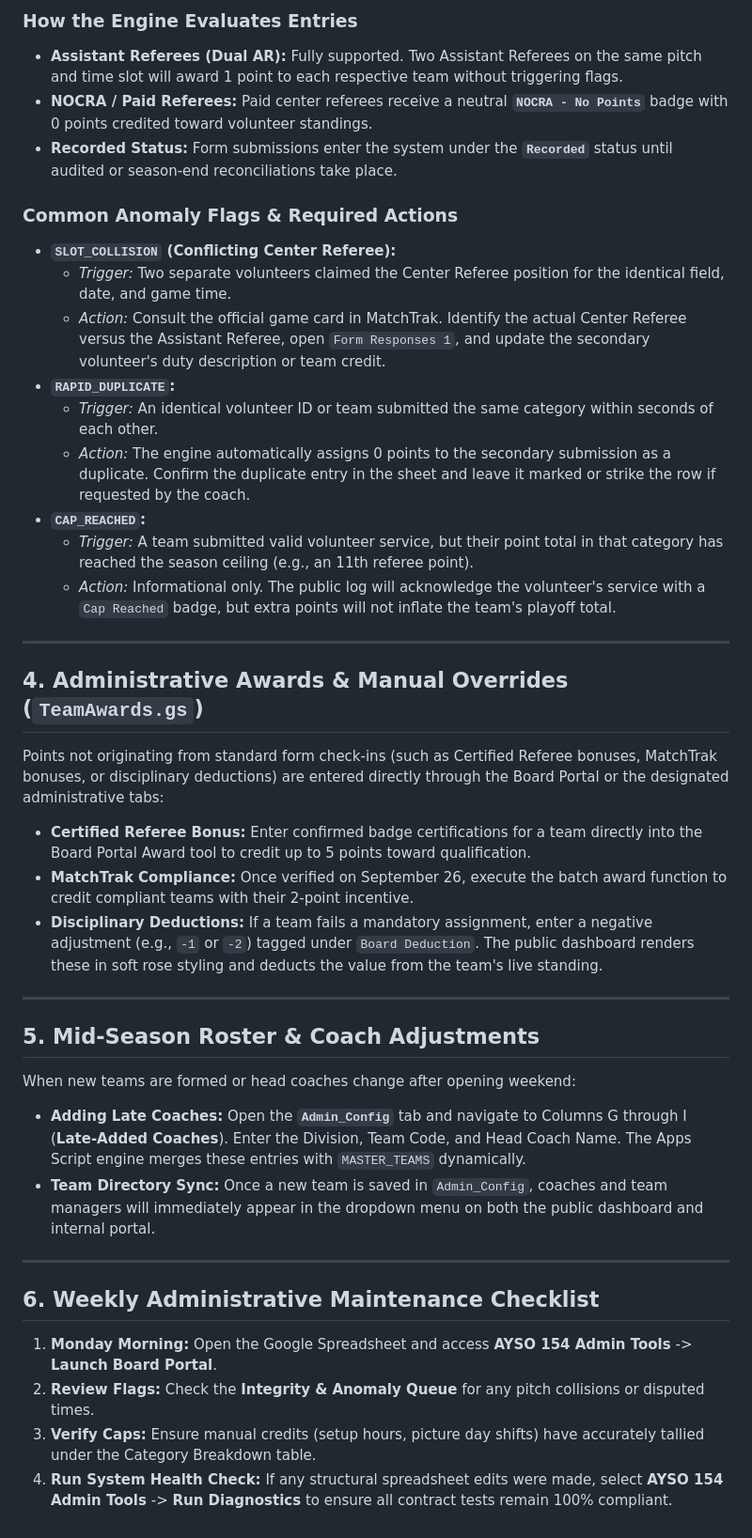
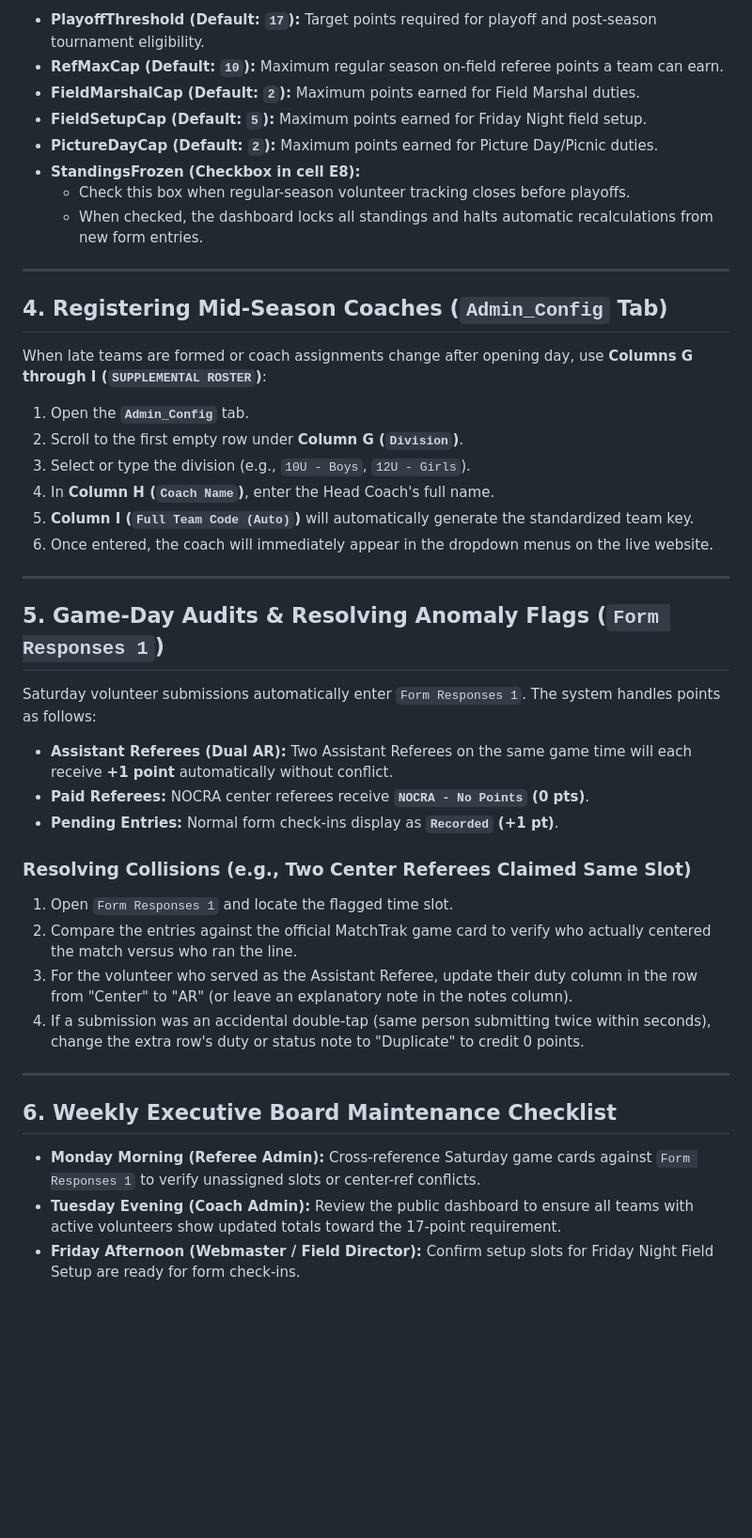
Before and after one commit to webmasterayso154/volunteer-dashboard, a Markdown page: BOARD_OPERATIONS_GUIDE.md, the part around one of its changes. Shown at 94% size. GitHub-like rendering; blank space fills up the shorter version.

Commit message:
Update Board Operations Guide with exact column specifications and workflows

```diff
--- a/BOARD_OPERATIONS_GUIDE.md
+++ b/BOARD_OPERATIONS_GUIDE.md
@@ -38,46 +44,46 @@ The system contains an automated anomaly engine (`BoardApp.gs`) designed to flag
 
-### How the Engine Evaluates Entries
-
-* **Assistant Referees (Dual AR):** Fully supported. Two Assistant Referees on the same pitch and time slot will award 1 point to each respective team without triggering flags.
-* **NOCRA / Paid Referees:** Paid center referees receive a neutral **`NOCRA - No Points`** badge with 0 points credited toward volunteer standings.
-* **Recorded Status:** Form submissions enter the system under the **`Recorded`** status until audited or season-end reconciliations take place.
-
-### Common Anomaly Flags & Required Actions
-
-* **`SLOT_COLLISION` (Conflicting Center Referee):**
-  * *Trigger:* Two separate volunteers claimed the Center Referee position for the identical field, date, and game time.
-  * *Action:* Consult the official game card in MatchTrak. Identify the actual Center Referee versus the Assistant Referee, open `Form Responses 1`, and update the secondary volunteer's duty description or team credit.
-* **`RAPID_DUPLICATE`:**
-  * *Trigger:* An identical volunteer ID or team submitted the same category within seconds of each other.
-  * *Action:* The engine automatically assigns 0 points to the secondary submission as a duplicate. Confirm the duplicate entry in the sheet and leave it marked or strike the row if requested by the coach.
-* **`CAP_REACHED`:**
-  * *Trigger:* A team submitted valid volunteer service, but their point total in that category has reached the season ceiling (e.g., an 11th referee point).
-  * *Action:* Informational only. The public log will acknowledge the volunteer's service with a `Cap Reached` badge, but extra points will not inflate the team's playoff total.
+* **PlayoffThreshold (Default: `17`):** Target points required for playoff and post-season tournament eligibility.
+* **RefMaxCap (Default: `10`):** Maximum regular season on-field referee points a team can earn.
+* **FieldMarshalCap (Default: `2`):** Maximum points earned for Field Marshal duties.
+* **FieldSetupCap (Default: `5`):** Maximum points earned for Friday Night field setup.
+* **PictureDayCap (Default: `2`):** Maximum points earned for Picture Day/Picnic duties.
+* **StandingsFrozen (Checkbox in cell E8):**
+  * Check this box when regular-season volunteer tracking closes before playoffs.
+  * When checked, the dashboard locks all standings and halts automatic recalculations from new form entries.
 
 ---
 
-## 4. Administrative Awards & Manual Overrides (`TeamAwards.gs`)
+## 4. Registering Mid-Season Coaches (`Admin_Config` Tab)
 
-Points not originating from standard form check-ins (such as Certified Referee bonuses, MatchTrak bonuses, or disciplinary deductions) are entered directly through the Board Portal or the designated administrative tabs:
+When late teams are formed or coach assignments change after opening day, use **Columns G through I (`SUPPLEMENTAL ROSTER`)**:
 
-* **Certified Referee Bonus:** Enter confirmed badge certifications for a team directly into the Board Portal Award tool to credit up to 5 points toward qualification.
-* **MatchTrak Compliance:** Once verified on September 26, execute the batch award function to credit compliant teams with their 2-point incentive.
-* **Disciplinary Deductions:** If a team fails a mandatory assignment, enter a negative adjustment (e.g., `-1` or `-2`) tagged under `Board Deduction`. The public dashboard renders these in soft rose styling and deducts the value from the team's live standing.
+1. Open the **`Admin_Config`** tab.
+2. Scroll to the first empty row under **Column G (`Division`)**.
+3. Select or type the division (e.g., `10U - Boys`, `12U - Girls`).
+4. In **Column H (`Coach Name`)**, enter the Head Coach's full name.
+5. **Column I (`Full Team Code (Auto)`)** will automatically generate the standardized team key.
+6. Once entered, the coach will immediately appear in the dropdown menus on the live website.
 
 ---
 
-## 5. Mid-Season Roster & Coach Adjustments
+## 5. Game-Day Audits & Resolving Anomaly Flags (`Form Responses 1`)
 
-When new teams are formed or head coaches change after opening weekend:
+Saturday volunteer submissions automatically enter `Form Responses 1`. The system handles points as follows:
 
-* **Adding Late Coaches:** Open the **`Admin_Config`** tab and navigate to Columns G through I (**Late-Added Coaches**). Enter the Division, Team Code, and Head Coach Name. The Apps Script engine merges these entries with `MASTER_TEAMS` dynamically.
-* **Team Directory Sync:** Once a new team is saved in `Admin_Config`, coaches and team managers will immediately appear in the dropdown menu on both the public dashboard and internal portal.
+* **Assistant Referees (Dual AR):** Two Assistant Referees on the same game time will each receive **+1 point** automatically without conflict.
+* **Paid Referees:** NOCRA center referees receive **`NOCRA - No Points` (0 pts)**.
+* **Pending Entries:** Normal form check-ins display as **`Recorded` (+1 pt)**.
+
+### Resolving Collisions (e.g., Two Center Referees Claimed Same Slot)
+1. Open `Form Responses 1` and locate the flagged time slot.
+2. Compare the entries against the official MatchTrak game card to verify who actually centered the match versus who ran the line.
+3. For the volunteer who served as the Assistant Referee, update their duty column in the row from "Center" to "AR" (or leave an explanatory note in the notes column).
+4. If a submission was an accidental double-tap (same person submitting twice within seconds), change the extra row's duty or status note to "Duplicate" to credit 0 points.
 
 ---
 
-## 6. Weekly Administrative Maintenance Checklist
+## 6. Weekly Executive Board Maintenance Checklist
 
-1. **Monday Morning:** Open the Google Spreadsheet and access **AYSO 154 Admin Tools** -> **Launch Board Portal**.
-2. **Review Flags:** Check the **Integrity & Anomaly Queue** for any pitch collisions or disputed times.
-3. **Verify Caps:** Ensure manual credits (setup hours, picture day shifts) have accurately tallied under the Category Breakdown table.
-4. **Run System Health Check:** If any structural spreadsheet edits were made, select **AYSO 154 Admin Tools** -> **Run Diagnostics** to ensure all contract tests remain 100% compliant.
+* **Monday Morning (Referee Admin):** Cross-reference Saturday game cards against `Form Responses 1` to verify unassigned slots or center-ref conflicts.
+* **Tuesday Evening (Coach Admin):** Review the public dashboard to ensure all teams with active volunteers show updated totals toward the 17-point requirement.
+* **Friday Afternoon (Webmaster / Field Director):** Confirm setup slots for Friday Night Field Setup are ready for form check-ins.
```
Also changed, not shown: other parts of BOARD_OPERATIONS_GUIDE.md (+27 -21 lines).
